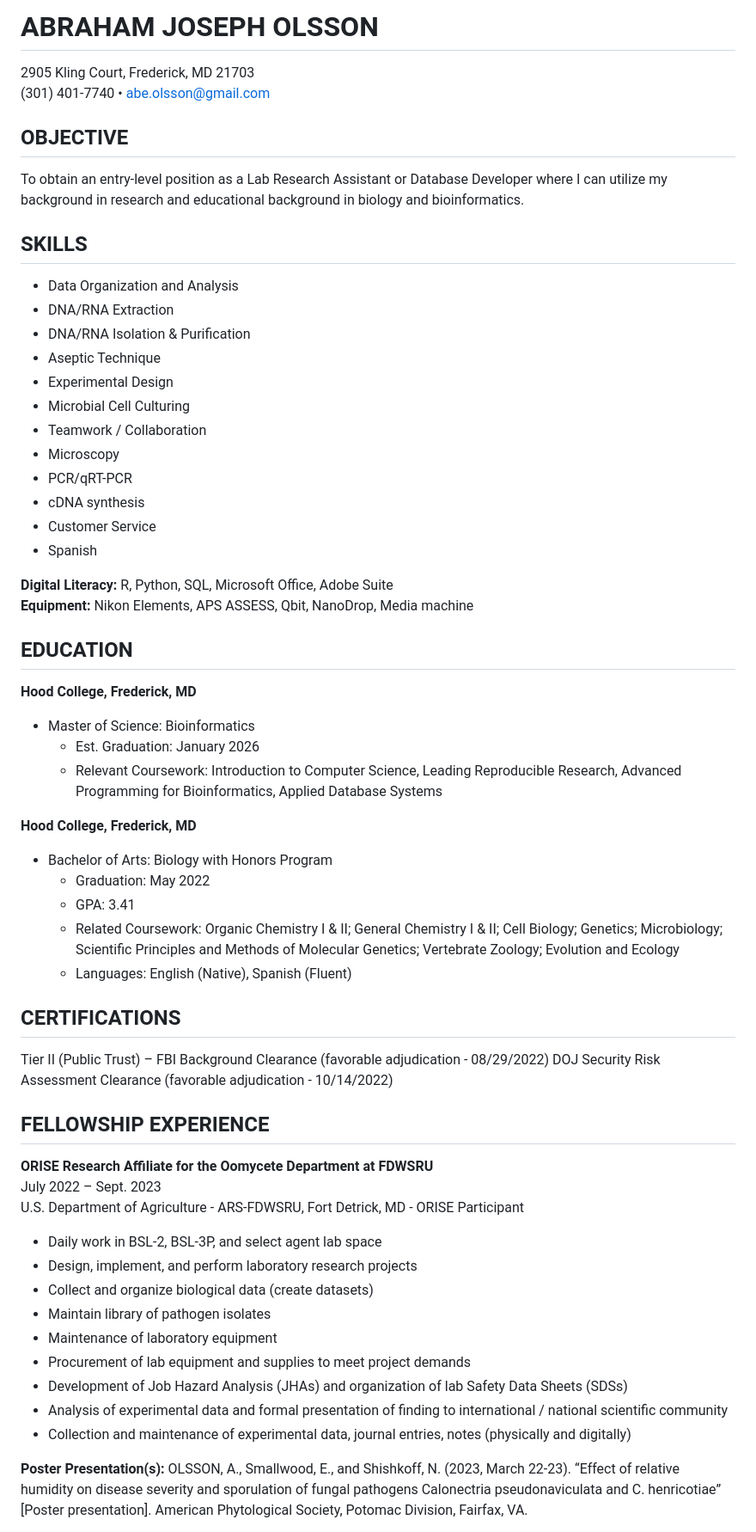
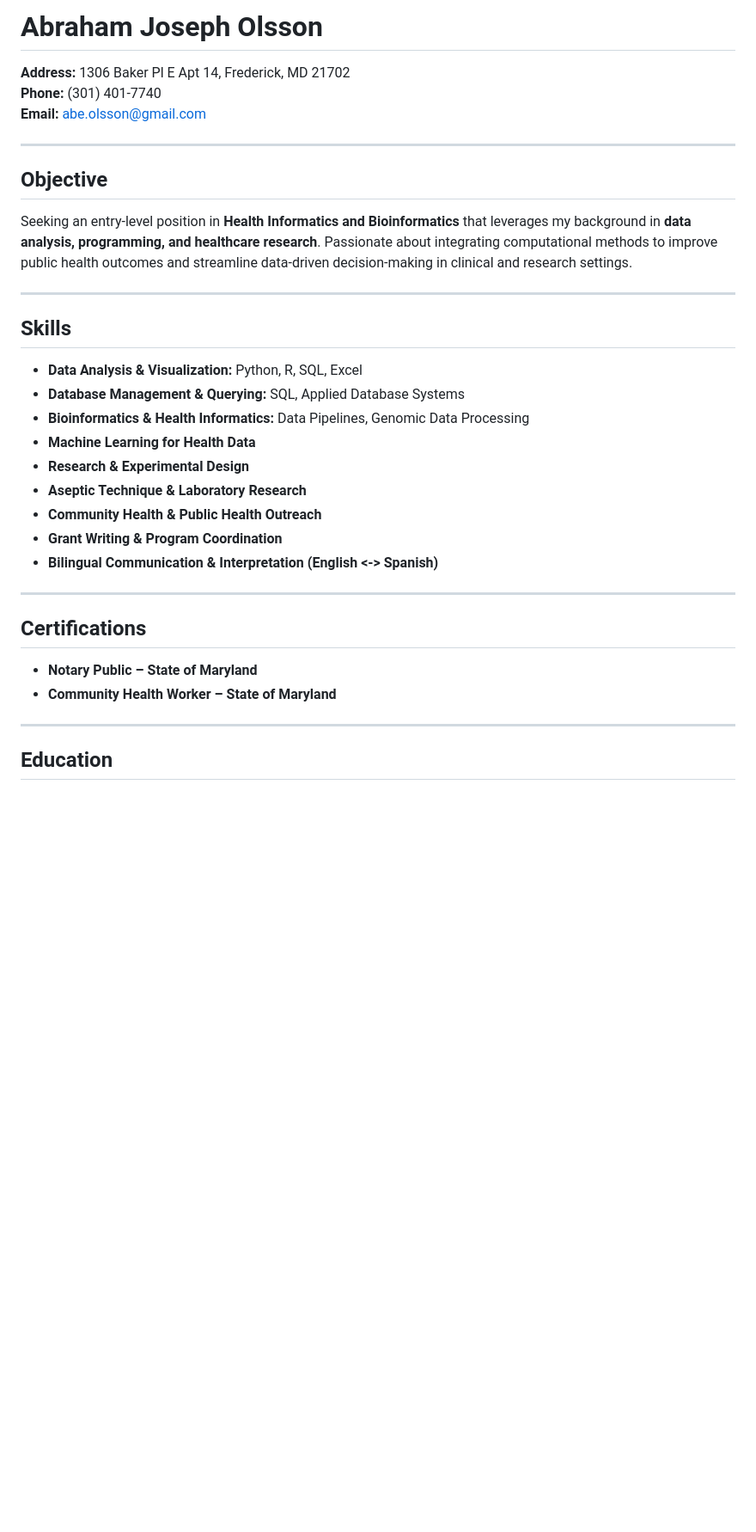
Before and after one commit to aolsson00/myportfolio, a Markdown page: Resume/README.md, the part around the change printed below. Shown: that part at 86% size. GitHub-like rendering; blank space fills up the shorter version.

```diff
--- a/Resume/README.md
+++ b/Resume/README.md
@@ -1,57 +1,33 @@
-# ABRAHAM JOSEPH OLSSON
-2905 Kling Court, Frederick, MD 21703
-(301) 401-7740 • abe.olsson@gmail.com
+# Abraham Joseph Olsson
+**Address:** 1306 Baker Pl E Apt 14, Frederick, MD 21702
+**Phone:** (301) 401-7740
+**Email:** abe.olsson@gmail.com
 
-## OBJECTIVE
-To obtain an entry-level position as a Lab Research Assistant or Database Developer where I can utilize my background in research and educational background in biology and bioinformatics.
+---
 
-## SKILLS
-- Data Organization and Analysis
-- DNA/RNA Extraction
-- DNA/RNA Isolation & Purification
-- Aseptic Technique
-- Experimental Design
-- Microbial Cell Culturing
-- Teamwork / Collaboration
-- Microscopy
-- PCR/qRT-PCR
-- cDNA synthesis
-- Customer Service
-- Spanish
+## Objective
+Seeking an entry-level position in **Health Informatics and Bioinformatics** that leverages my background in **data analysis, programming, and healthcare research**. Passionate about integrating computational methods to improve public health outcomes and streamline data-driven decision-making in clinical and research settings.
 
-**Digital Literacy:** R, Python, SQL, Microsoft Office, Adobe Suite
-**Equipment:** Nikon Elements, APS ASSESS, Qbit, NanoDrop, Media machine
+---
 
-## EDUCATION
-**Hood College, Frederick, MD**
-- Master of Science: Bioinformatics
-  - Est. Graduation: January 2026
-  - Relevant Coursework: Introduction to Computer Science, Leading Reproducible Research, Advanced Programming for Bioinformatics, Applied Database Systems
+## Skills
+- **Data Analysis & Visualization:** Python, R, SQL, Excel
+- **Database Management & Querying:** SQL, Applied Database Systems
+- **Bioinformatics & Health Informatics:** Data Pipelines, Genomic Data Processing
+- **Machine Learning for Health Data**
+- **Research & Experimental Design**
+- **Aseptic Technique & Laboratory Research**
+- **Community Health & Public Health Outreach**
+- **Grant Writing & Program Coordination**
+- **Bilingual Communication & Interpretation (English <-> Spanish)**
 
-**Hood College, Frederick, MD**
-- Bachelor of Arts: Biology with Honors Program
-  - Graduation: May 2022
-  - GPA: 3.41
-  - Related Coursework: Organic Chemistry I & II; General Chemistry I & II; Cell Biology; Genetics; Microbiology; Scientific Principles and Methods of Molecular Genetics; Vertebrate Zoology; Evolution and Ecology
-  - Languages: English (Native), Spanish (Fluent)
+---
 
-## CERTIFICATIONS
-Tier II (Public Trust) – FBI Background Clearance (favorable adjudication - 08/29/2022) DOJ Security Risk Assessment Clearance (favorable adjudication - 10/14/2022)
+## Certifications
+- **Notary Public – State of Maryland**
+- **Community Health Worker – State of Maryland**
 
-## FELLOWSHIP EXPERIENCE
-**ORISE Research Affiliate for the Oomycete Department at FDWSRU**
-July 2022 – Sept. 2023
-U.S. Department of Agriculture - ARS-FDWSRU, Fort Detrick, MD - ORISE Participant
-- Daily work in BSL-2, BSL-3P, and select agent lab space
-- Design, implement, and perform laboratory research projects
-- Collect and organize biological data (create datasets)
-- Maintain library of pathogen isolates
-- Maintenance of laboratory equipment
-- Procurement of lab equipment and supplies to meet project demands
-- Development of Job Hazard Analysis (JHAs) and organization of lab Safety Data Sheets (SDSs)
-- Analysis of experimental data and formal presentation of finding to international / national scientific community
-- Collection and maintenance of experimental data, journal entries, notes (physically and digitally)
+---
 
-**Poster Presentation(s):**
-OLSSON, A., Smallwood, E., and Shishkoff, N. (2023, March 22-23). “Effect of relative humidity on disease severity and sporulation of fungal pathogens Calonectria pseudonaviculata and C. henricotiae” [Poster presentation]. American Phytological Society, Potomac Division, Fairfax, VA.
+## Education
 
```
Also changed, not shown: other parts of Resume/README.md (+52 -22 lines).
